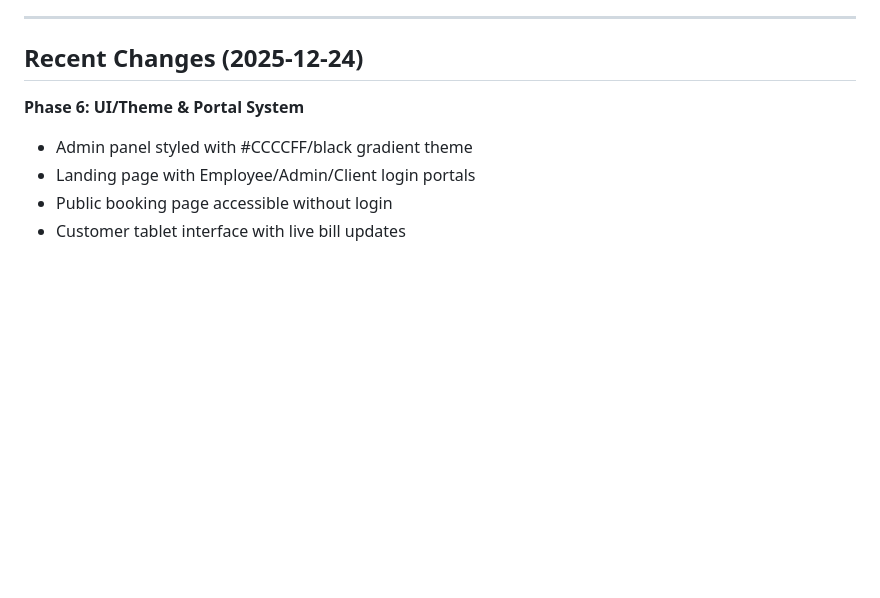
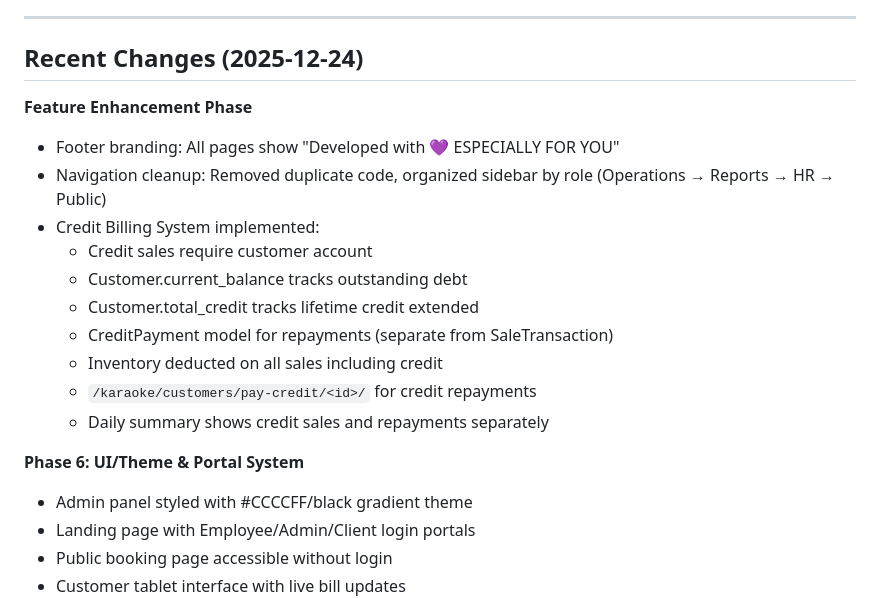
Before and after one commit to 7774325/CafeManager, a Markdown page: replit.md, the part around the change. Rendered like a GitHub page; blank space fills up the shorter version.

Commit message:
Update documentation with recent feature enhancements
Document footer branding, navigation cleanup, and the new credit billing system in replit.md.

Replit-Commit-Author: Agent
Replit-Commit-Session-Id: 1e6aea8c-f196-48e5-a4b5-fd14affc716a
Replit-Commit-Checkpoint-Type: full_checkpoint
Replit-Commit-Event-Id: aad793e7-40df-4f61-b7f2-c75fc497e496
Replit-Commit-Screenshot-Url: https://storage.googleapis.com/screenshot-production-us-central1/9b22b43b-8e85-4d83-af96-6bb1825e5e09/1e6aea8c-f196-48e5-a4b5-fd14affc716a/gme0WUT
Replit-Helium-Checkpoint-Created: true

```diff
--- a/replit.md
+++ b/replit.md
@@ -173,6 +173,18 @@ Fields:
 
 ## Recent Changes (2025-12-24)
 
+**Feature Enhancement Phase**
+- Footer branding: All pages show "Developed with 💜 ESPECIALLY FOR YOU"
+- Navigation cleanup: Removed duplicate code, organized sidebar by role (Operations → Reports → HR → Public)
+- Credit Billing System implemented:
+  - Credit sales require customer account
+  - Customer.current_balance tracks outstanding debt
+  - Customer.total_credit tracks lifetime credit extended
+  - CreditPayment model for repayments (separate from SaleTransaction)
+  - Inventory deducted on all sales including credit
+  - `/karaoke/customers/pay-credit/<id>/` for credit repayments
+  - Daily summary shows credit sales and repayments separately
+
 **Phase 6: UI/Theme & Portal System**
 - Admin panel styled with #CCCCFF/black gradient theme
 - Landing page with Employee/Admin/Client login portals
```
